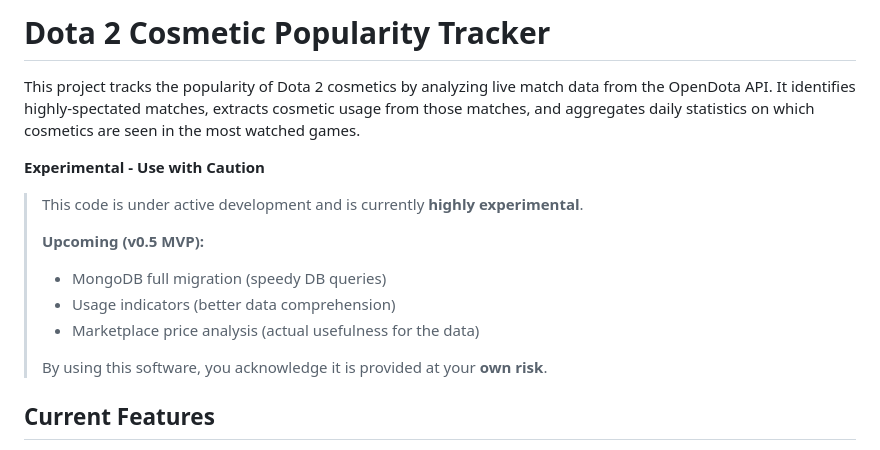
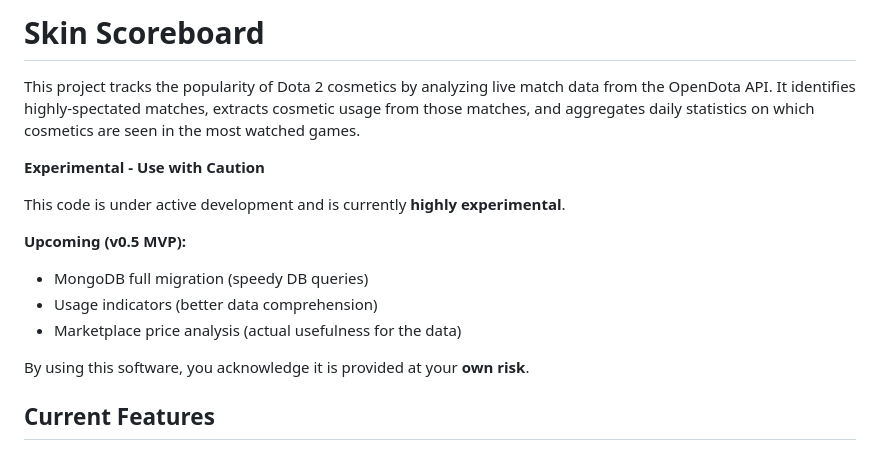
Before and after one commit to groudas/skin-scoreboard, a Markdown page: README.md, the part around the change. Drawn GitHub-style.

Commit message:
Docs: Fix wrong information on README.mb

```diff
--- a/README.md
+++ b/README.md
@@ -1,17 +1,17 @@
-# Dota 2 Cosmetic Popularity Tracker
+# Skin Scoreboard
 
 This project tracks the popularity of Dota 2 cosmetics by analyzing live match data from the OpenDota API. It identifies highly-spectated matches, extracts cosmetic usage from those matches, and aggregates daily statistics on which cosmetics are seen in the most watched games.
 
 **Experimental - Use with Caution**
->
-> This code is under active development and is currently **highly experimental**.
->
-> **Upcoming (v0.5 MVP):**
-> *   MongoDB full migration (speedy DB queries)
-> *   Usage indicators (better data comprehension)
-> *   Marketplace price analysis (actual usefulness for the data)
->
-> By using this software, you acknowledge it is provided at your **own risk**.
+
+This code is under active development and is currently **highly experimental**.
+
+**Upcoming (v0.5 MVP):**
+*   MongoDB full migration (speedy DB queries)
+*   Usage indicators (better data comprehension)
+*   Marketplace price analysis (actual usefulness for the data)
+
+By using this software, you acknowledge it is provided at your **own risk**.
 
 ## Current Features
 
```
